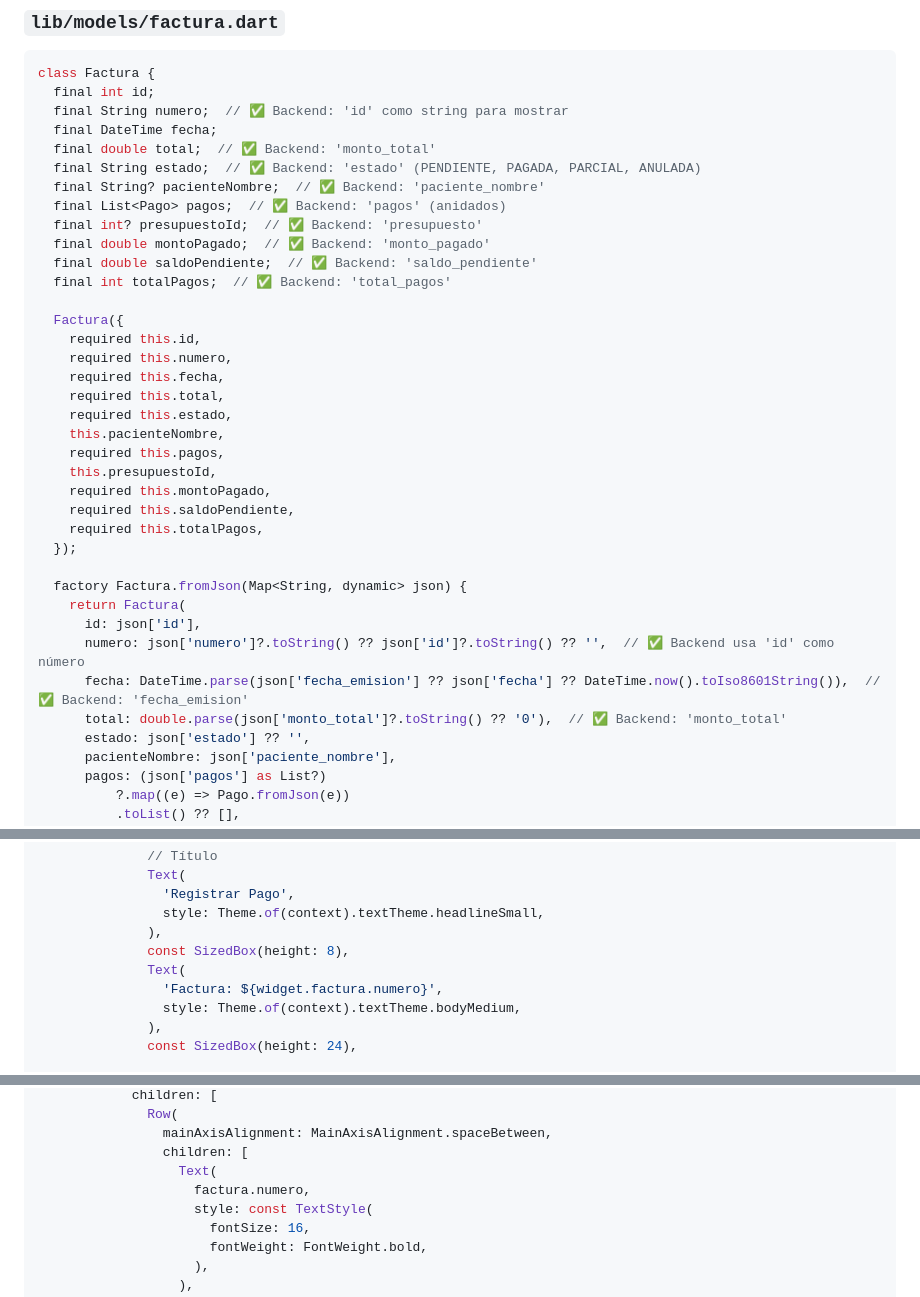
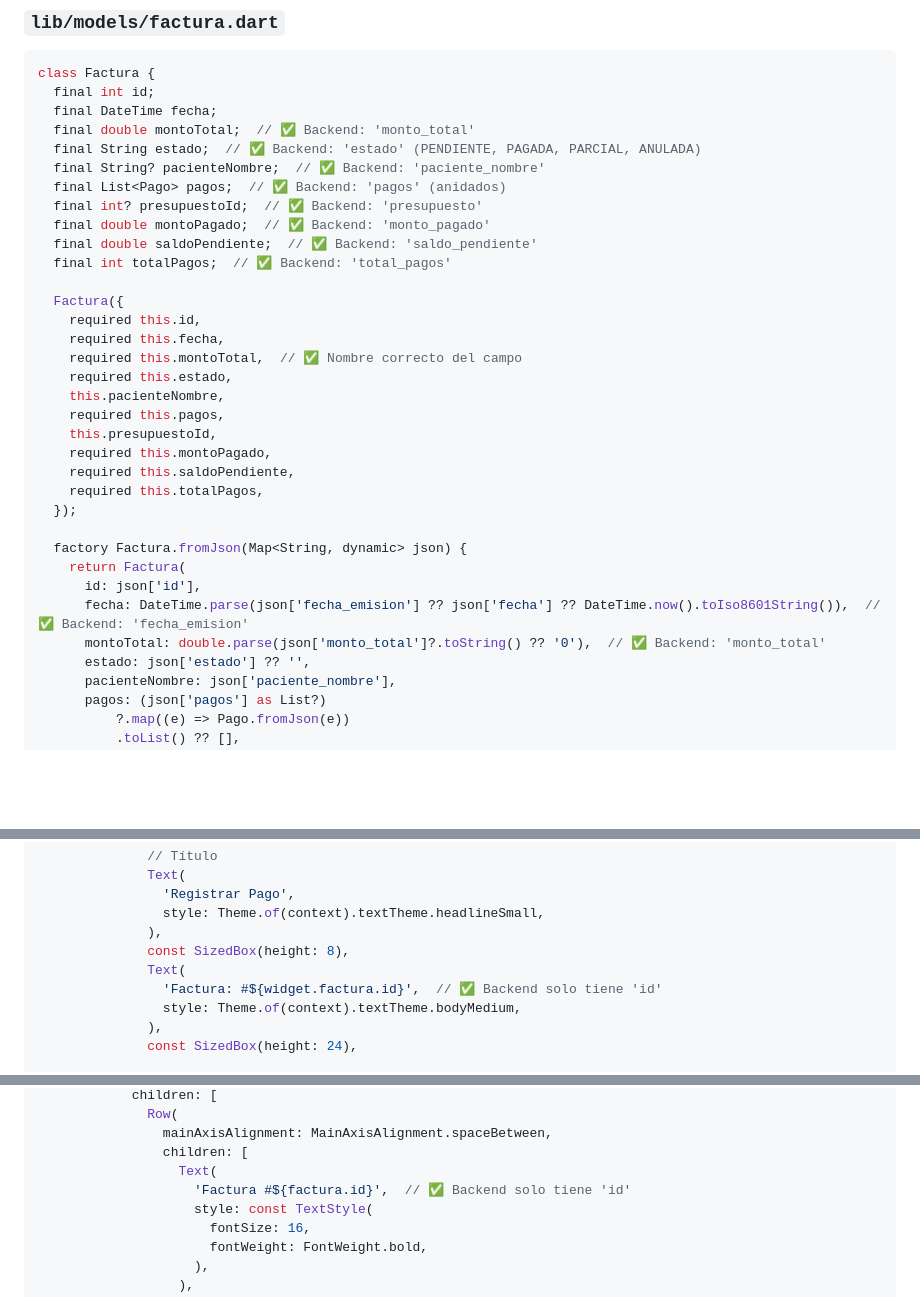
Before and after one commit to Camila-V1/ClinicaDental-backend2, a Markdown page: guia_desarrollo/paciente_flutter/10_facturas_pagos.md, 3 parts joined by grey strips. Drawn GitHub-style; blank space fills up the shorter version.

Commit message:
fix: Guía 10 TERCERA revisión - campo 'numero' NO EXISTE
ERROR CRÍTICO encontrado en tercera revisión:

 Campo 'numero' en modelo Factura (líneas 13, 27, 43)
   - Backend NO tiene campo 'numero'
   - Backend SOLO tiene 'id'
   - Se usaba: factura.numero
   - Se debe usar: factura.id

CORRECCIONES:
 1. Eliminado 'final String numero' del modelo Factura
 2. Eliminado 'required this.numero' del constructor
 3. Eliminado parsing de 'numero' en fromJson
 4. Cambiado 'factura.numero' a 'factura.id' en FormularioPagoSheet
 5. Cambiado 'factura.numero' a 'Factura #\' en FacturaCard
 6. Corregido 'final double total' a 'final double montoTotal' (línea 14)
 7. Corregido 'required this.total' a 'required this.montoTotal' (línea 27)
 8. Corregido parsing 'total:' a 'montoTotal:' en fromJson (línea 44)

VERIFICACIÓN CONTRA BACKEND:
- facturacion/models.py NO tiene campo 'numero'
- facturacion/serializers.py NO serializa campo 'numero'
- FacturaSerializer.Meta.fields NO incluye 'numero'
- Backend solo expone: id, estado, fecha_emision, monto_total, etc.

Total errores acumulados: 27
(Primera: 12, Segunda: 7, Tercera: 8)

````diff
--- a/guia_desarrollo/paciente_flutter/10_facturas_pagos.md
+++ b/guia_desarrollo/paciente_flutter/10_facturas_pagos.md
@@ -12,9 +12,8 @@ Gestionar visualización de facturas y realizar pagos en línea.
 ```dart
 class Factura {
   final int id;
-  final String numero;  // ✅ Backend: 'id' como string para mostrar
   final DateTime fecha;
-  final double total;  // ✅ Backend: 'monto_total'
+  final double montoTotal;  // ✅ Backend: 'monto_total'
   final String estado;  // ✅ Backend: 'estado' (PENDIENTE, PAGADA, PARCIAL, ANULADA)
   final String? pacienteNombre;  // ✅ Backend: 'paciente_nombre'
   final List<Pago> pagos;  // ✅ Backend: 'pagos' (anidados)
@@ -25,9 +24,8 @@ class Factura {
 
   Factura({
     required this.id,
-    required this.numero,
     required this.fecha,
-    required this.total,
+    required this.montoTotal,  // ✅ Nombre correcto del campo
     required this.estado,
     this.pacienteNombre,
     required this.pagos,
@@ -40,9 +38,8 @@ class Factura {
   factory Factura.fromJson(Map<String, dynamic> json) {
     return Factura(
       id: json['id'],
-      numero: json['numero']?.toString() ?? json['id']?.toString() ?? '',  // ✅ Backend usa 'id' como número
       fecha: DateTime.parse(json['fecha_emision'] ?? json['fecha'] ?? DateTime.now().toIso8601String()),  // ✅ Backend: 'fecha_emision'
-      total: double.parse(json['monto_total']?.toString() ?? '0'),  // ✅ Backend: 'monto_total'
+      montoTotal: double.parse(json['monto_total']?.toString() ?? '0'),  // ✅ Backend: 'monto_total'
       estado: json['estado'] ?? '',
       pacienteNombre: json['paciente_nombre'],
       pagos: (json['pagos'] as List?)
@@ -690,7 +687,7 @@ class _FormularioPagoSheetState extends State<FormularioPagoSheet> {
               ),
               const SizedBox(height: 8),
               Text(
-                'Factura: ${widget.factura.numero}',
+                'Factura: #${widget.factura.id}',  // ✅ Backend solo tiene 'id'
                 style: Theme.of(context).textTheme.bodyMedium,
               ),
               const SizedBox(height: 24),
@@ -849,7 +846,7 @@ class FacturaCard extends StatelessWidget {
                 mainAxisAlignment: MainAxisAlignment.spaceBetween,
                 children: [
                   Text(
-                    factura.numero,
+                    'Factura #${factura.id}',  // ✅ Backend solo tiene 'id'
                     style: const TextStyle(
                       fontSize: 16,
                       fontWeight: FontWeight.bold,
````
